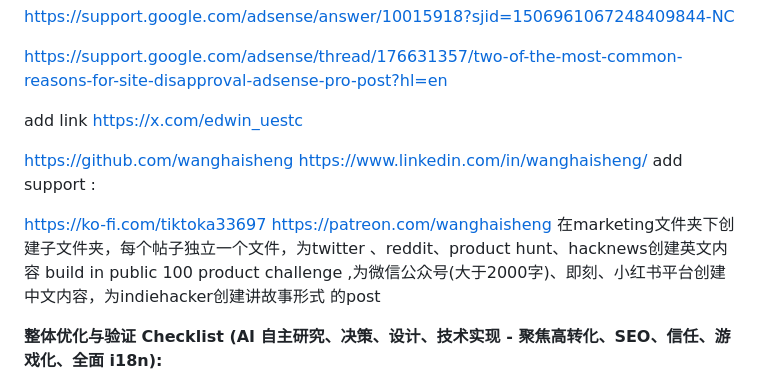
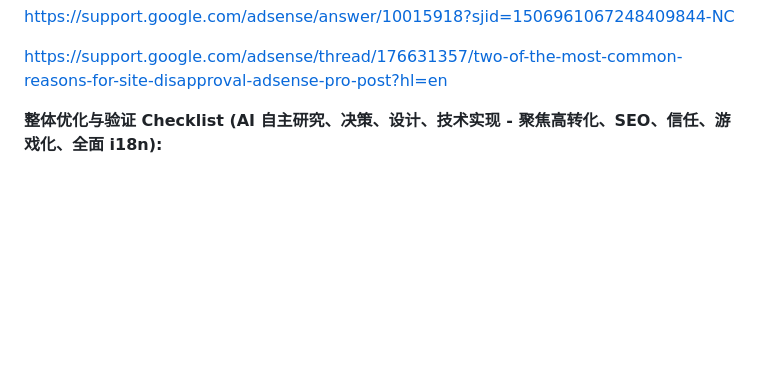
Before and after one commit to wanghaisheng/kimi-in-claude-code-action, a Markdown page: prompts/game-app.md, the part around the change. Rendered like a GitHub page; blank space fills up the shorter version.

```diff
--- a/prompts/game-app.md
+++ b/prompts/game-app.md
@@ -155,16 +155,6 @@ https://support.google.com/adsense/answer/10015918?sjid=1506961067248409844-NC
 
 https://support.google.com/adsense/thread/176631357/two-of-the-most-common-reasons-for-site-disapproval-adsense-pro-post?hl=en
 
-add  link
-https://x.com/edwin_uestc
-
-https://github.com/wanghaisheng
-https://www.linkedin.com/in/wanghaisheng/
-add  support :
-
-https://ko-fi.com/tiktoka33697
-https://patreon.com/wanghaisheng
-在marketing文件夹下创建子文件夹，每个帖子独立一个文件，为twitter 、reddit、product hunt、hacknews创建英文内容 build in public  100 product challenge  ,为微信公众号(大于2000字)、即刻、小红书平台创建中文内容，为indiehacker创建讲故事形式 的post
 
 
 **整体优化与验证 Checklist (AI 自主研究、决策、设计、技术实现 - 聚焦高转化、SEO、信任、游戏化、全面 i18n):**
```
